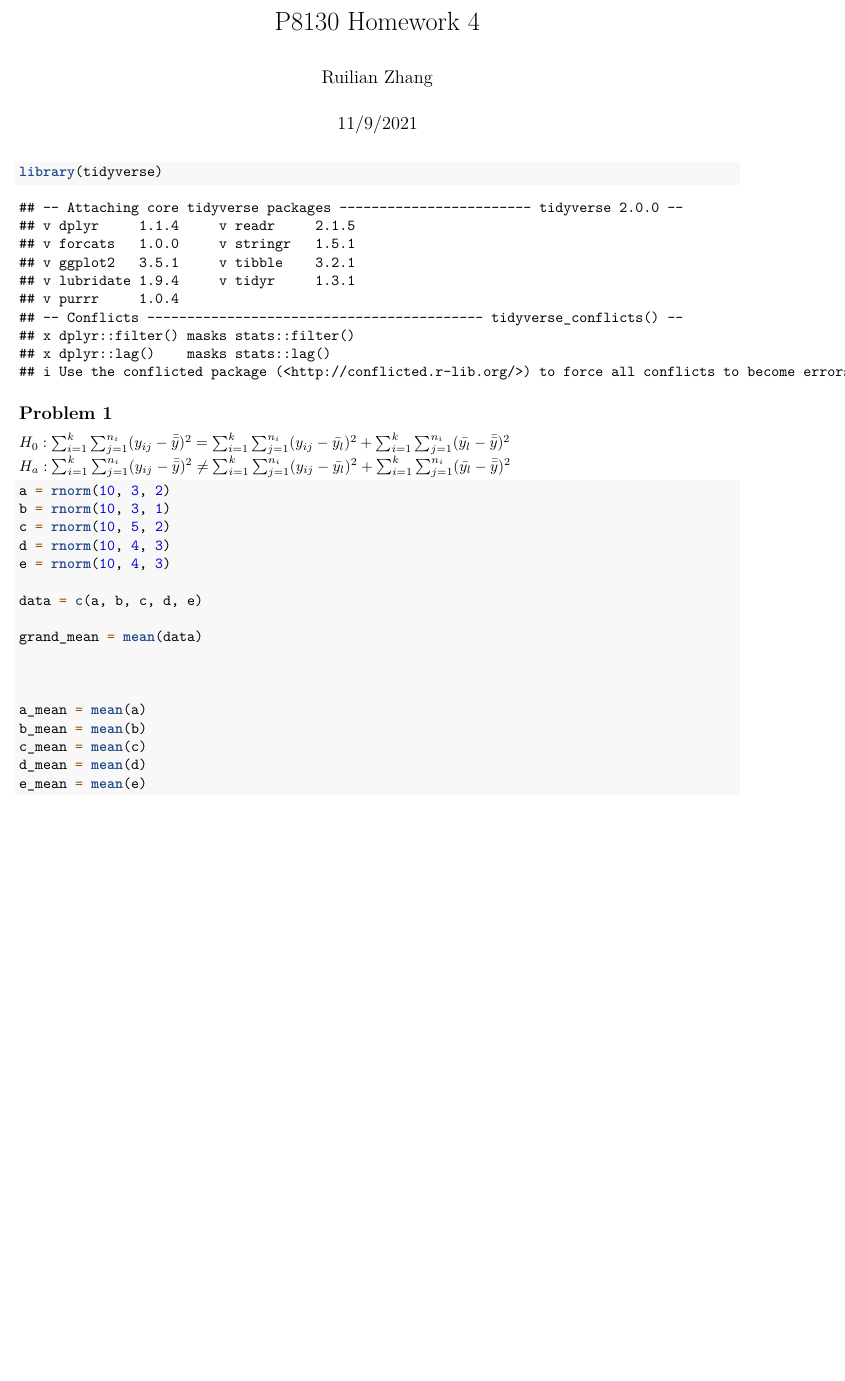
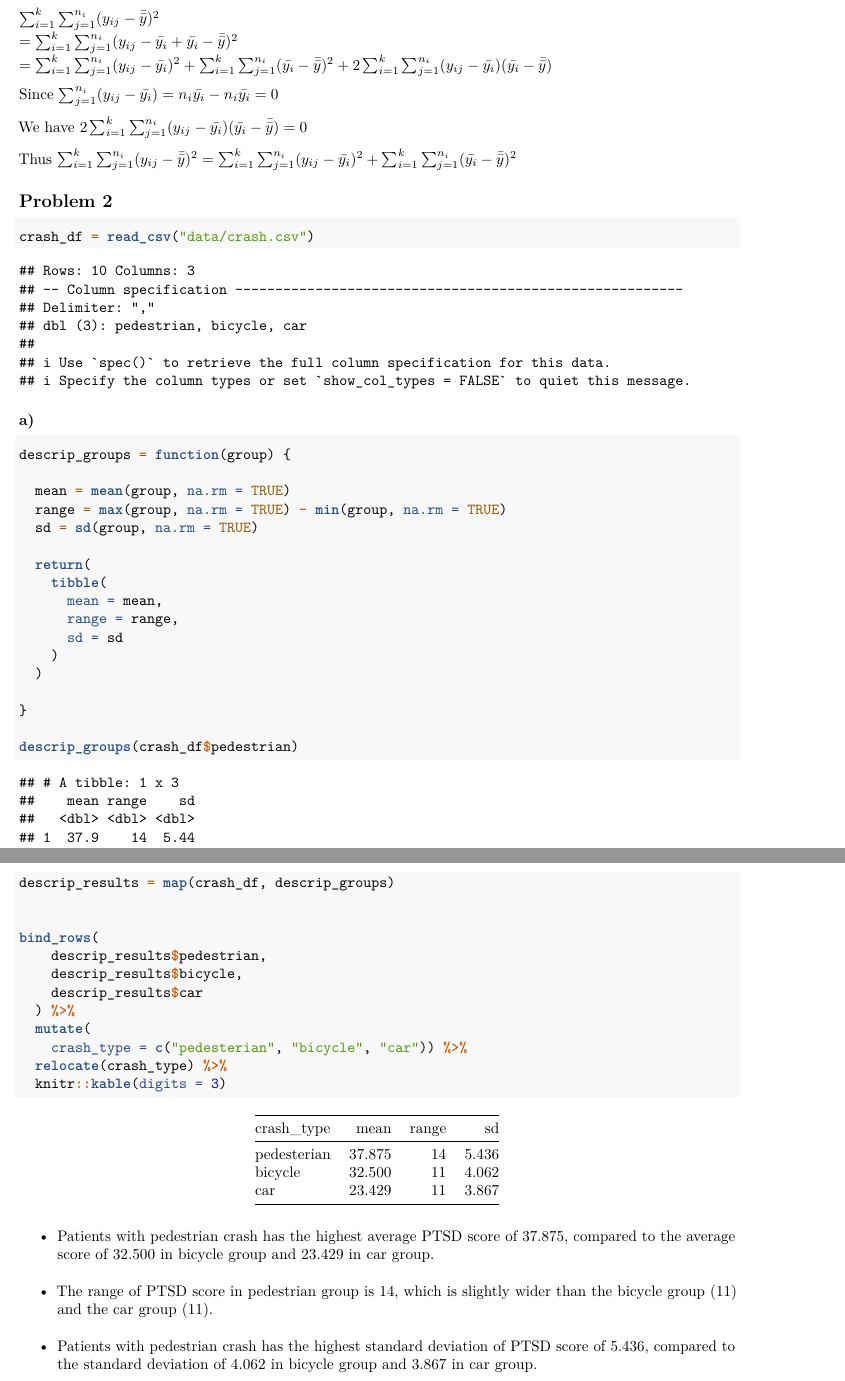
Before and after one commit to RuilianZ/p8130_hw4_rz2570, an R Markdown document (p8130_hw4_rz2570.Rmd): part of the page before the commit and two parts of pages 1 and 2 of 2 after it, the two joined at a grey line, cut at the place of the change, the shorter picture padded with empty space. Rendered offline with R 4.5, knitr and Pandoc, then LaTeX, with nearby package versions; code that draws random numbers runs with fixed seeds of ours.

Commit message:
finish problem 1

````diff
--- a/p8130_hw4_rz2570.Rmd
+++ b/p8130_hw4_rz2570.Rmd
@@ -1,2 +1 @@
 ---
-title: "P8130 Homework 4"
@@ -13,25 +13,64 @@ library(tidyverse)
 
 ## Problem 1
 
-$H_0: \sum_{i=1}^{k} \sum_{j=1}^{n_i} (y_{ij}-\bar{\bar{y}})^2 = \sum_{i=1}^{k} \sum_{j=1}^{n_i} (y_{ij}-\bar{y_l})^2 + \sum_{i=1}^{k} \sum_{j=1}^{n_i} (\bar{y_l}-\bar{\bar{y}})^2$
-$H_a:\sum_{i=1}^{k} \sum_{j=1}^{n_i} (y_{ij}-\bar{\bar{y}})^2 \neq \sum_{i=1}^{k} \sum_{j=1}^{n_i} (y_{ij}-\bar{y_l})^2 + \sum_{i=1}^{k} \sum_{j=1}^{n_i} (\bar{y_l}-\bar{\bar{y}})^2$
+Proof: $\sum_{i=1}^{k} \sum_{j=1}^{n_i} (y_{ij}-\bar{\bar{y}})^2 = \sum_{i=1}^{k} \sum_{j=1}^{n_i} (y_{ij}-\bar{y_i})^2 + \sum_{i=1}^{k} \sum_{j=1}^{n_i} (\bar{y_i}-\bar{\bar{y}})^2$
 
-```{r}
-a = rnorm(10, 3, 2)
-b = rnorm(10, 3, 1)
-c = rnorm(10, 5, 2)
-d = rnorm(10, 4, 3)
-e = rnorm(10, 4, 3)
 
-data = c(a, b, c, d, e)
+$\sum_{i=1}^{k} \sum_{j=1}^{n_i} (y_{ij}-\bar{\bar{y}})^2 \\ = \sum_{i=1}^{k} \sum_{j=1}^{n_i} (y_{ij}-\bar{y_i} + \bar{y_i} - \bar{\bar{y}})^2 \\ =  \sum_{i=1}^{k} \sum_{j=1}^{n_i} (y_{ij}-\bar{y_i})^2 + \sum_{i=1}^{k} \sum_{j=1}^{n_i} (\bar{y_i}-\bar{\bar{y}})^2 + 2\sum_{i=1}^{k} \sum_{j=1}^{n_i} (y_{ij} - \bar{y_i}) (\bar{y_i} - \bar{\bar{y}})$
 
-grand_mean = mean(data)
+Since $\sum_{j=1}^{n_i} (y_{ij} - \bar{y_i}) = n_i\bar{y_i} - n_i\bar{y_i} = 0$
+
+We have $2\sum_{i=1}^{k} \sum_{j=1}^{n_i} (y_{ij} - \bar{y_i}) (\bar{y_i} - \bar{\bar{y}}) = 0$
+
+Thus $\sum_{i=1}^{k} \sum_{j=1}^{n_i} (y_{ij}-\bar{\bar{y}})^2 = \sum_{i=1}^{k} \sum_{j=1}^{n_i} (y_{ij}-\bar{y_i})^2 + \sum_{i=1}^{k} \sum_{j=1}^{n_i} (\bar{y_i}-\bar{\bar{y}})^2$
 
 
 
-a_mean = mean(a)
-b_mean = mean(b)
-c_mean = mean(c)
-d_mean = mean(d)
-e_mean = mean(e)
+## Problem 2
+
+```{r}
+crash_df = read_csv("data/crash.csv")
 ```
+
+### a)
+
+```{r}
+descrip_groups = function(group) {
+
+  mean = mean(group, na.rm = TRUE)
+  range = max(group, na.rm = TRUE) - min(group, na.rm = TRUE)
+  sd = sd(group, na.rm = TRUE)
+
+  return(
+    tibble(
+      mean = mean,
+      range = range,
+      sd = sd
+    )
+  )
+
+}
+
+descrip_groups(crash_df$pedestrian)
+
+descrip_results = map(crash_df, descrip_groups)
+
+
+bind_rows(
+    descrip_results$pedestrian,
+    descrip_results$bicycle,
+    descrip_results$car
+  ) %>%
+  mutate(
+    crash_type = c("pedesterian", "bicycle", "car")) %>%
+  relocate(crash_type) %>%
+  knitr::kable(digits = 3)
+```
+
+* Patients with pedestrian crash has the highest average PTSD score of 37.875, compared to the average score of 32.500 in bicycle group and 23.429 in car group.
+* The range of PTSD score in pedestrian group is 14, which is slightly wider than the bicycle group (11) and the car group (11).
+* Patients with pedestrian crash has the highest standard deviation of PTSD score of 5.436, compared to the standard deviation of 4.062 in bicycle group and 3.867 in car group.
+
+```{r}
+
+```
````
Also changed, not shown: p8130_hw4_rz2570.Rmd (5 more changed lines).
